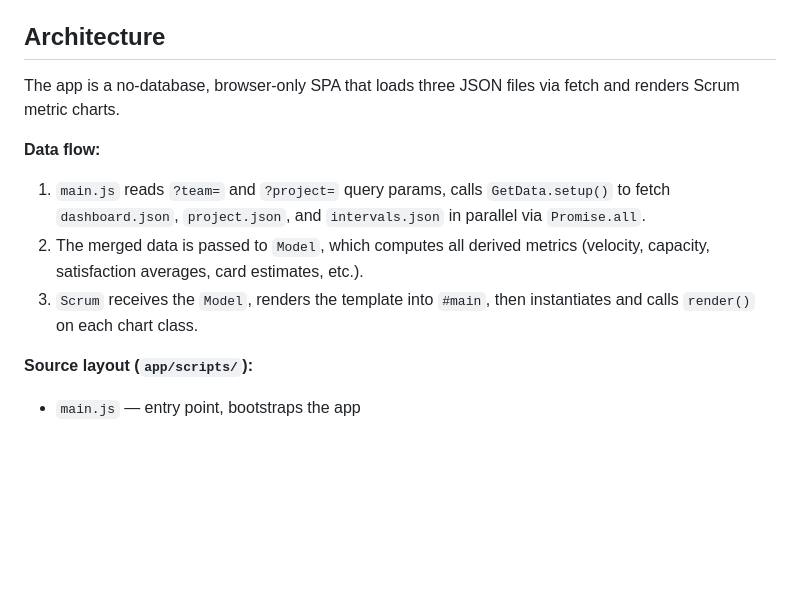
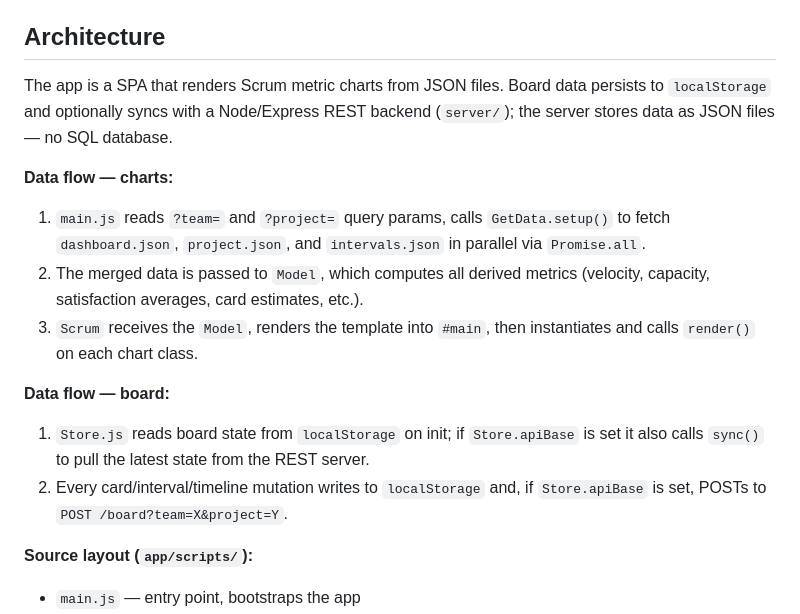
Before and after one commit to chrismarksus/ScrumChartBoard, a Markdown page: CLAUDE.md, the part around the change. GitHub-like rendering; blank space fills up the shorter version.

Commit message:
docs: fix contradictions in CLAUDE.md architecture section
Remove 'browser-only SPA' description that contradicted the existing
REST server, and split the Data flow section to cover both the chart
pipeline and the Store/board sync path.

Co-Authored-By: Claude Sonnet 4.6 <noreply@anthropic.com>

```diff
--- a/CLAUDE.md
+++ b/CLAUDE.md
@@ -56,12 +56,16 @@ To load data in the dev server, add query params: `http://localhost:9000?team=ab
 
 ## Architecture
 
-The app is a no-database, browser-only SPA that loads three JSON files via fetch and renders Scrum metric charts.
+The app is a SPA that renders Scrum metric charts from JSON files. Board data persists to `localStorage` and optionally syncs with a Node/Express REST backend (`server/`); the server stores data as JSON files — no SQL database.
 
-**Data flow:**
+**Data flow — charts:**
 1. `main.js` reads `?team=` and `?project=` query params, calls `GetData.setup()` to fetch `dashboard.json`, `project.json`, and `intervals.json` in parallel via `Promise.all`.
 2. The merged data is passed to `Model`, which computes all derived metrics (velocity, capacity, satisfaction averages, card estimates, etc.).
 3. `Scrum` receives the `Model`, renders the template into `#main`, then instantiates and calls `render()` on each chart class.
+
+**Data flow — board:**
+1. `Store.js` reads board state from `localStorage` on init; if `Store.apiBase` is set it also calls `sync()` to pull the latest state from the REST server.
+2. Every card/interval/timeline mutation writes to `localStorage` and, if `Store.apiBase` is set, POSTs to `POST /board?team=X&project=Y`.
 
 **Source layout (`app/scripts/`):**
 - `main.js` — entry point, bootstraps the app
```
